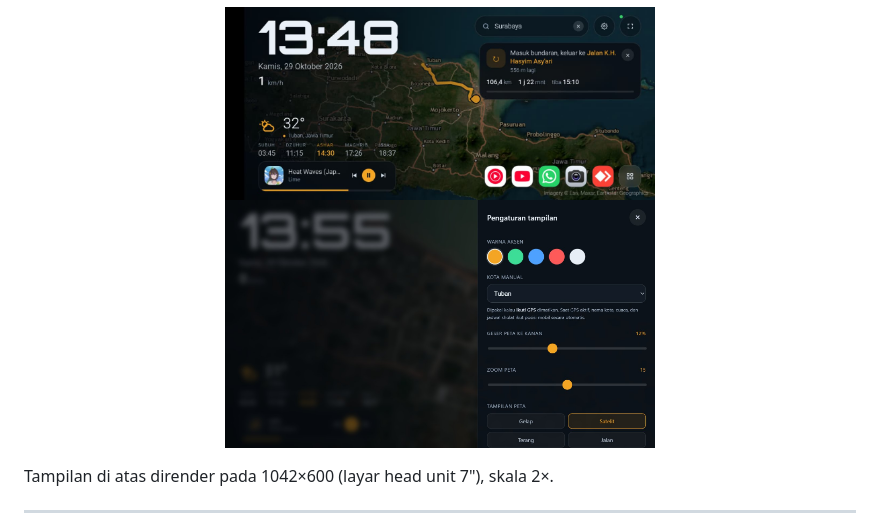
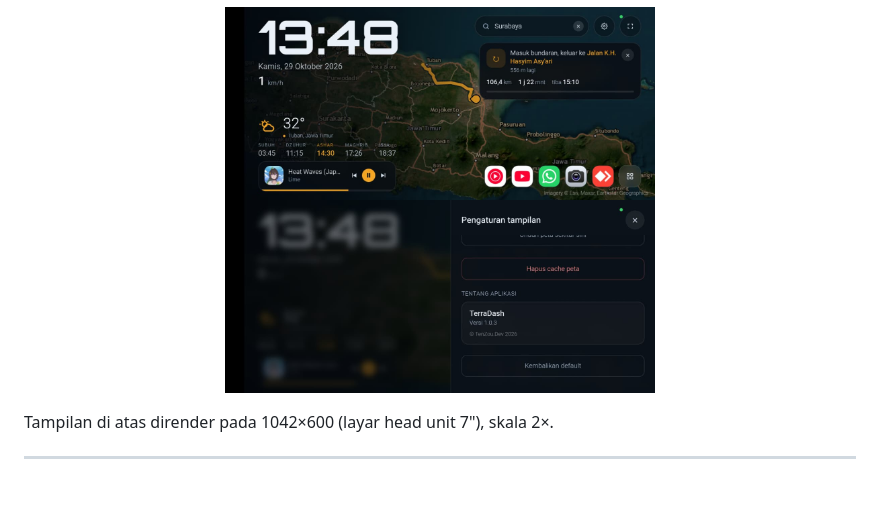
Before and after one commit to tenzou-dev/terradash, a Markdown page: README.md, the part around the change. Rendered like a GitHub page; blank space fills up the shorter version.

```diff
--- a/README.md
+++ b/README.md
@@ -18,7 +18,7 @@ dock aplikasi, dan navigasi ke tujuan — semuanya dalam satu layar.
 <p align="center">
   <img src="docs/direction.jpg" alt="Tampilan Direction TerraDash" width="430">
 
-  <img src="docs/settings.jpg" alt="Panel pengaturan TerraDash" width="430">
+  <img src="docs/setting.jpg" alt="Panel pengaturan TerraDash" width="430">
 </p>
 
 Tampilan di atas dirender pada 1042×600 (layar head unit 7"), skala 2×.
```
